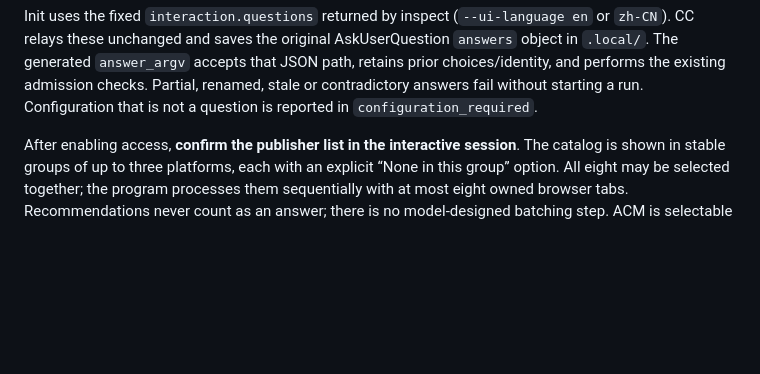
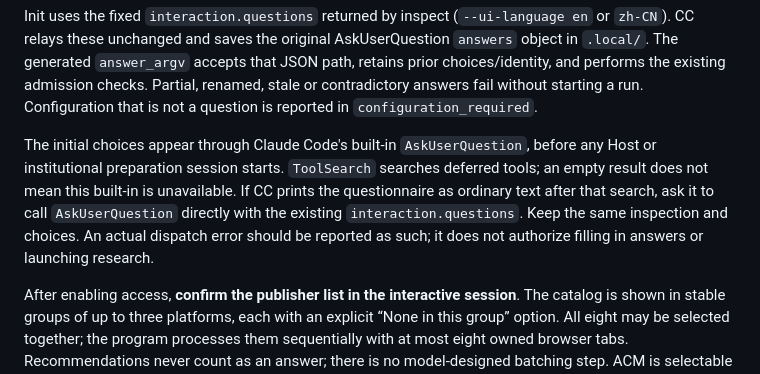
Before and after one commit to EIMP-Lab/Hypoloom, a Markdown page: docs/guides/initialization.md, the part around the change. GitHub-like rendering; blank space fills up the shorter version.

```diff
--- a/docs/guides/initialization.md
+++ b/docs/guides/initialization.md
@@ -143,6 +143,14 @@ or `zh-CN`). CC relays these unchanged and saves the original AskUserQuestion
 retains prior choices/identity, and performs the existing admission checks. Partial,
 renamed, stale or contradictory answers fail without starting a run. Configuration
 that is not a question is reported in `configuration_required`.
+
+The initial choices appear through Claude Code's built-in `AskUserQuestion`,
+before any Host or institutional preparation session starts. `ToolSearch` searches
+deferred tools; an empty result does not mean this built-in is unavailable. If CC
+prints the questionnaire as ordinary text after that search, ask it to call
+`AskUserQuestion` directly with the existing `interaction.questions`. Keep the same
+inspection and choices. An actual dispatch error should be reported as such;
+it does not authorize filling in answers or launching research.
 
 After enabling access, **confirm the publisher list in the interactive session**.
 The catalog is shown in stable groups of up to three platforms, each with an
```
Also changed, not shown: docs/guides/initialization.zh-CN.md (+6 -0 lines), 1 other file.
